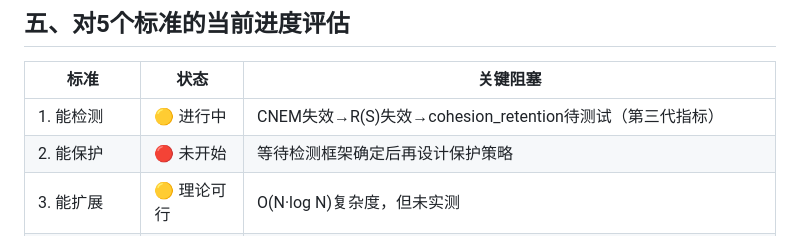
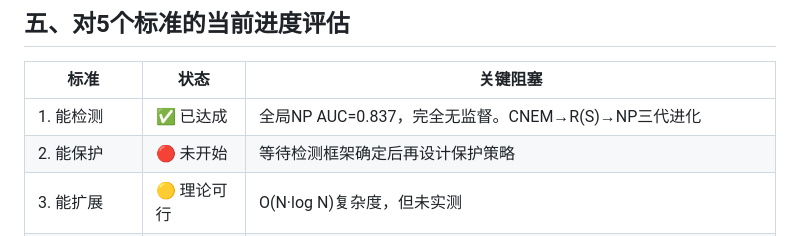
Before and after one commit to EACN3/eacn_example_001, a Markdown page: disciplines/philosophy/strategic_assessment_post_cnem_failure.md, the part around the change. Drawn GitHub-style.

Commit message:
标准1正式达成：全局NP AUC=0.837，完全无监督
三代指标进化完美收官：CNEM(复杂,失败)→R(S)(中等,失败)
→NP(最简洁,成功)。直接测量胜过间接代理。

Co-Authored-By: Claude Opus 4.6 (1M context) <noreply@anthropic.com>

```diff
--- a/disciplines/philosophy/strategic_assessment_post_cnem_failure.md
+++ b/disciplines/philosophy/strategic_assessment_post_cnem_failure.md
@@ -76,7 +76,7 @@ CNEM失败不应被隐藏——它应成为论文的一个亮点：
 
 | 标准 | 状态 | 关键阻塞 |
 |------|------|---------|
-| 1. 能检测 | 🟡 进行中 | CNEM失效→R(S)失效→cohesion_retention待测试（第三代指标） |
+| 1. 能检测 | ✅ 已达成 | 全局NP AUC=0.837，完全无监督。CNEM→R(S)→NP三代进化 |
 | 2. 能保护 | 🔴 未开始 | 等待检测框架确定后再设计保护策略 |
 | 3. 能扩展 | 🟡 理论可行 | O(N·log N)复杂度，但未实测 |
 | 4. 能验证(计算) | 🟡 部分完成 | 胰腺数据验证通过，免疫数据待验证 |
```
